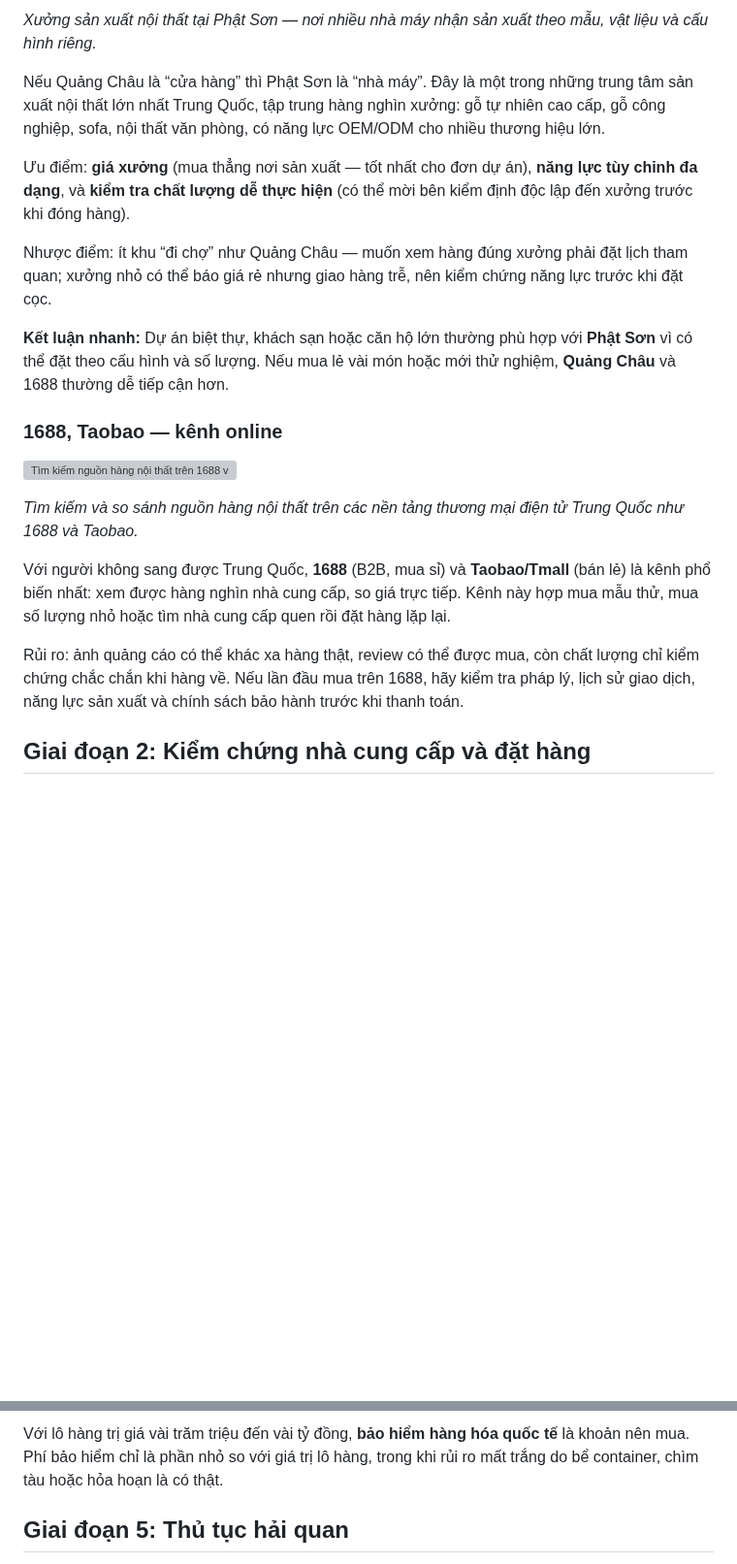
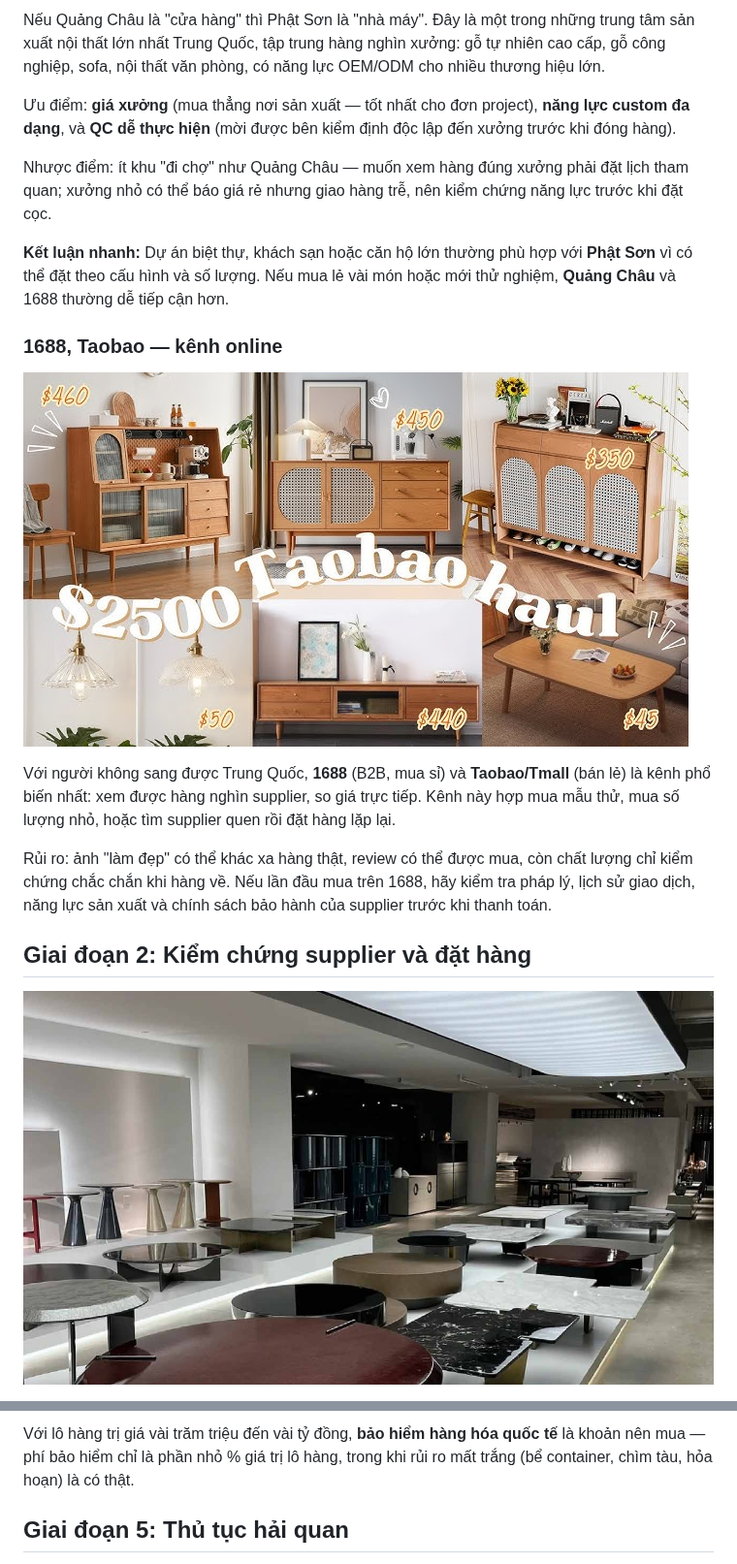
Before and after one commit to lemainamkhanh-arch/whiteglove-website, a Markdown page: content/blog/huong-dan-nhap-noi-that-trung-quoc-a-z.md, 2 parts joined by grey strips. Shown at 97% size. Rendered like a GitHub page; pictures changed too: assets/blog/huong-dan-nhap-noi-that-trung-quoc-a-z-3.png (added), assets/blog/huong-dan-nhap-noi-that-trung-quoc-a-z-4.png (added); blank space fills up the shorter version; grey boxes are pictures that could not be loaded.

Commit message:
Sync article via notion-sync pipeline — download images from Notion, remove old webp

```diff
--- a/content/blog/huong-dan-nhap-noi-that-trung-quoc-a-z.md
+++ b/content/blog/huong-dan-nhap-noi-that-trung-quoc-a-z.md
@@ -58,23 +56,21 @@ Quảng Châu phù hợp với người muốn **đi tìm nguồn trong một ch
 
-*Xưởng sản xuất nội thất tại Phật Sơn — nơi nhiều nhà máy nhận sản xuất theo mẫu, vật liệu và cấu hình riêng.*
+Nếu Quảng Châu là "cửa hàng" thì Phật Sơn là "nhà máy". Đây là một trong những trung tâm sản xuất nội thất lớn nhất Trung Quốc, tập trung hàng nghìn xưởng: gỗ tự nhiên cao cấp, gỗ công nghiệp, sofa, nội thất văn phòng, có năng lực OEM/ODM cho nhiều thương hiệu lớn.
 
-Nếu Quảng Châu là “cửa hàng” thì Phật Sơn là “nhà máy”. Đây là một trong những trung tâm sản xuất nội thất lớn nhất Trung Quốc, tập trung hàng nghìn xưởng: gỗ tự nhiên cao cấp, gỗ công nghiệp, sofa, nội thất văn phòng, có năng lực OEM/ODM cho nhiều thương hiệu lớn.
+Ưu điểm: **giá xưởng** (mua thẳng nơi sản xuất — tốt nhất cho đơn project), **năng lực custom đa dạng**, và **QC dễ thực hiện** (mời được bên kiểm định độc lập đến xưởng trước khi đóng hàng).
 
-Ưu điểm: **giá xưởng** (mua thẳng nơi sản xuất — tốt nhất cho đơn dự án), **năng lực tùy chỉnh đa dạng**, và **kiểm tra chất lượng dễ thực hiện** (có thể mời bên kiểm định độc lập đến xưởng trước khi đóng hàng).
-
-Nhược điểm: ít khu “đi chợ” như Quảng Châu — muốn xem hàng đúng xưởng phải đặt lịch tham quan; xưởng nhỏ có thể báo giá rẻ nhưng giao hàng trễ, nên kiểm chứng năng lực trước khi đặt cọc.
+Nhược điểm: ít khu "đi chợ" như Quảng Châu — muốn xem hàng đúng xưởng phải đặt lịch tham quan; xưởng nhỏ có thể báo giá rẻ nhưng giao hàng trễ, nên kiểm chứng năng lực trước khi đặt cọc.
 
 **Kết luận nhanh:** Dự án biệt thự, khách sạn hoặc căn hộ lớn thường phù hợp với **Phật Sơn** vì có thể đặt theo cấu hình và số lượng. Nếu mua lẻ vài món hoặc mới thử nghiệm, **Quảng Châu** và 1688 thường dễ tiếp cận hơn.
 
 ### 1688, Taobao — kênh online
 
-![Tìm kiếm nguồn hàng nội thất trên 1688 và Taobao](/assets/blog/huong-dan-nhap-noi-that-trung-quoc-a-z-03.webp)
+![Tìm kiếm và so sánh nguồn hàng nội thất trên các nền tảng thương mại điện tử Trung Quốc như 1688 và Taobao.](/assets/blog/huong-dan-nhap-noi-that-trung-quoc-a-z-3.png)
 
-*Tìm kiếm và so sánh nguồn hàng nội thất trên các nền tảng thương mại điện tử Trung Quốc như 1688 và Taobao.*
+Với người không sang được Trung Quốc, **1688** (B2B, mua sỉ) và **Taobao/Tmall** (bán lẻ) là kênh phổ biến nhất: xem được hàng nghìn supplier, so giá trực tiếp. Kênh này hợp mua mẫu thử, mua số lượng nhỏ, hoặc tìm supplier quen rồi đặt hàng lặp lại.
 
-Với người không sang được Trung Quốc, **1688** (B2B, mua sỉ) và **Taobao/Tmall** (bán lẻ) là kênh phổ biến nhất: xem được hàng nghìn nhà cung cấp, so giá trực tiếp. Kênh này hợp mua mẫu thử, mua số lượng nhỏ hoặc tìm nhà cung cấp quen rồi đặt hàng lặp lại.
+Rủi ro: ảnh "làm đẹp" có thể khác xa hàng thật, review có thể được mua, còn chất lượng chỉ kiểm chứng chắc chắn khi hàng về. Nếu lần đầu mua trên 1688, hãy kiểm tra pháp lý, lịch sử giao dịch, năng lực sản xuất và chính sách bảo hành của supplier trước khi thanh toán.
 
-Rủi ro: ảnh quảng cáo có thể khác xa hàng thật, review có thể được mua, còn chất lượng chỉ kiểm chứng chắc chắn khi hàng về. Nếu lần đầu mua trên 1688, hãy kiểm tra pháp lý, lịch sử giao dịch, năng lực sản xuất và chính sách bảo hành trước khi thanh toán.
+## Giai đoạn 2: Kiểm chứng supplier và đặt hàng
 
-## Giai đoạn 2: Kiểm chứng nhà cung cấp và đặt hàng
+![Kiểm tra mẫu mã, chất liệu và tình trạng sản phẩm trước khi đặt cọc cho đơn hàng nội thất.](/assets/blog/huong-dan-nhap-noi-that-trung-quoc-a-z-4.png)
 
@@ -136,5 +124,5 @@ Nội thất là nhóm hàng dễ hư hỏng trong vận chuyển: quấn foam v
 
-Với lô hàng trị giá vài trăm triệu đến vài tỷ đồng, **bảo hiểm hàng hóa quốc tế** là khoản nên mua. Phí bảo hiểm chỉ là phần nhỏ so với giá trị lô hàng, trong khi rủi ro mất trắng do bể container, chìm tàu hoặc hỏa hoạn là có thật.
+Với lô hàng trị giá vài trăm triệu đến vài tỷ đồng, **bảo hiểm hàng hóa quốc tế** là khoản nên mua — phí bảo hiểm chỉ là phần nhỏ % giá trị lô hàng, trong khi rủi ro mất trắng (bể container, chìm tàu, hỏa hoạn) là có thật.
 
 ## Giai đoạn 5: Thủ tục hải quan
 
```
Also changed, not shown: other parts of content/blog/huong-dan-nhap-noi-that-trung-quoc-a-z.md (+83 -123 lines), content/notion-plan.md (+7 -7 lines), assets/blog/huong-dan-nhap-noi-that-trung-quoc-a-z-6.png (added), 4 other files.
